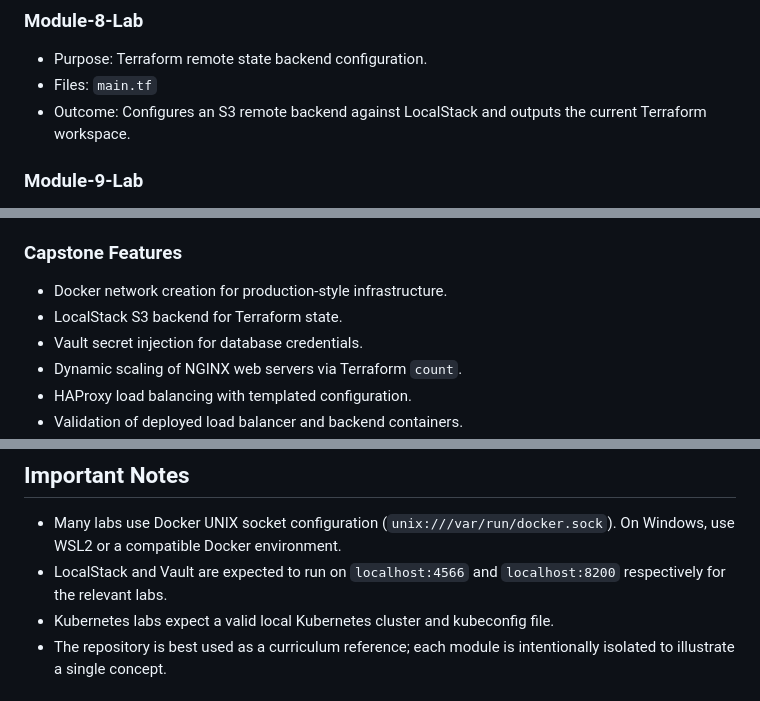
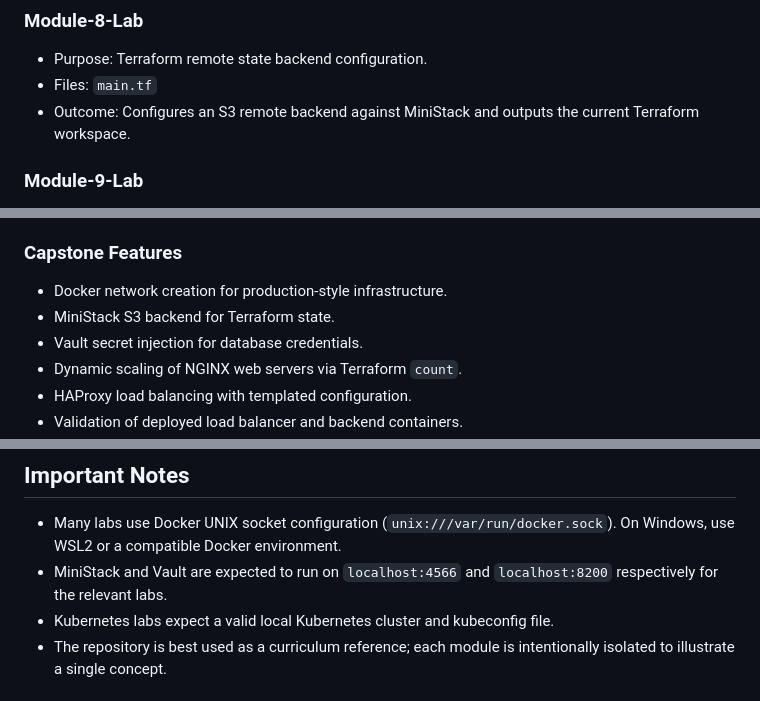
Before and after one commit to adibuzz/IT7027C-Cloud-Infra-Tech-Assignments, a Markdown page: README.md, 3 parts joined by grey strips. Drawn GitHub-style.

```diff
--- a/README.md
+++ b/README.md
@@ -73,7 +73,7 @@ Some modules include extra scripts for bootstrapping, validation, or cleanup.
 ### Module-8-Lab
 - Purpose: Terraform remote state backend configuration.
 - Files: `main.tf`
-- Outcome: Configures an S3 remote backend against LocalStack and outputs the current Terraform workspace.
+- Outcome: Configures an S3 remote backend against MiniStack and outputs the current Terraform workspace.
 
 ### Module-9-Lab
 - Purpose: Kubernetes workload provisioning with Terraform.
@@ -117,7 +117,7 @@ The final capstone lab integrates multiple course concepts into a single local i
 
 ### Capstone Features
 - Docker network creation for production-style infrastructure.
-- LocalStack S3 backend for Terraform state.
+- MiniStack S3 backend for Terraform state.
 - Vault secret injection for database credentials.
 - Dynamic scaling of NGINX web servers via Terraform `count`.
 - HAProxy load balancing with templated configuration.
@@ -137,7 +137,7 @@ bash cleanup.sh
 ## Important Notes
 
 - Many labs use Docker UNIX socket configuration (`unix:///var/run/docker.sock`). On Windows, use WSL2 or a compatible Docker environment.
-- LocalStack and Vault are expected to run on `localhost:4566` and `localhost:8200` respectively for the relevant labs.
+- MiniStack and Vault are expected to run on `localhost:4566` and `localhost:8200` respectively for the relevant labs.
 - Kubernetes labs expect a valid local Kubernetes cluster and kubeconfig file.
 - The repository is best used as a curriculum reference; each module is intentionally isolated to illustrate a single concept.
 
```
Also changed, not shown: other parts of README.md (+6 -6 lines).
